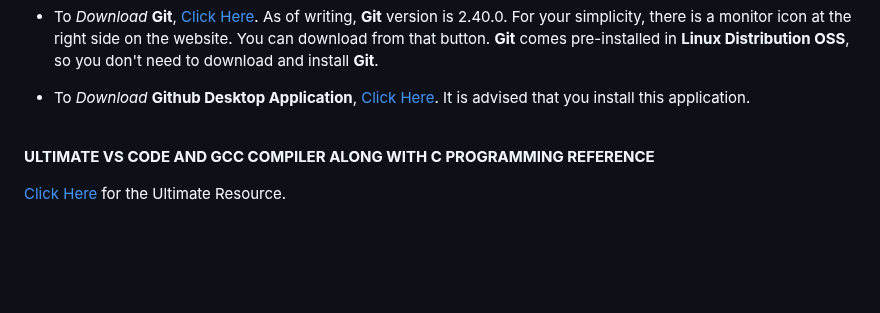
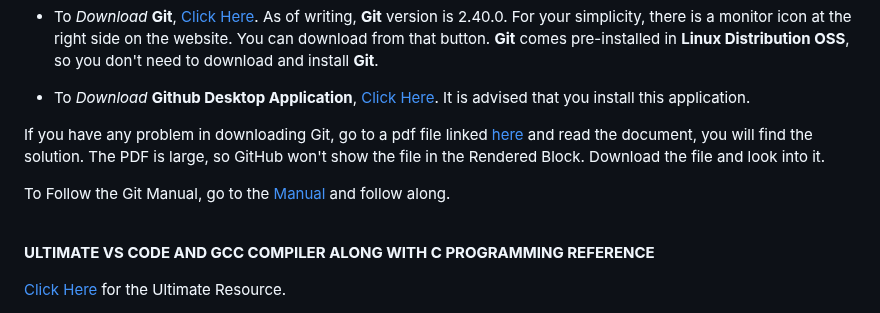
Before and after one commit to nirajand/git-workshop, a Markdown page: README.md, the part around the change. Drawn GitHub-style; blank space fills up the shorter version.

Commit message:
Linked PDFs to access files

```diff
--- a/README.md
+++ b/README.md
@@ -34,6 +34,10 @@ We will download few applications to save our time. We will have to download **G
 
 
 - To *Download* **Github Desktop Application**, [Click Here](https://desktop.github.com/). It is advised that you install this application.
+
+If you have any problem in downloading Git, go to a pdf file linked [here](https://github.com/dhakalnirajan/git-workshop/blob/main/Git%20PDF%20Files/what%20is%20git.pdf) and read the document, you will find the solution. The PDF is large, so GitHub won't show the file in the Rendered Block. Download the file and look into it.
+
+To Follow the Git Manual, go to the [Manual](https://github.com/dhakalnirajan/git-workshop/blob/main/Git%20PDF%20Files/Progit-Git%20Manual.pdf) and follow along.
 
 <br>
 
```
